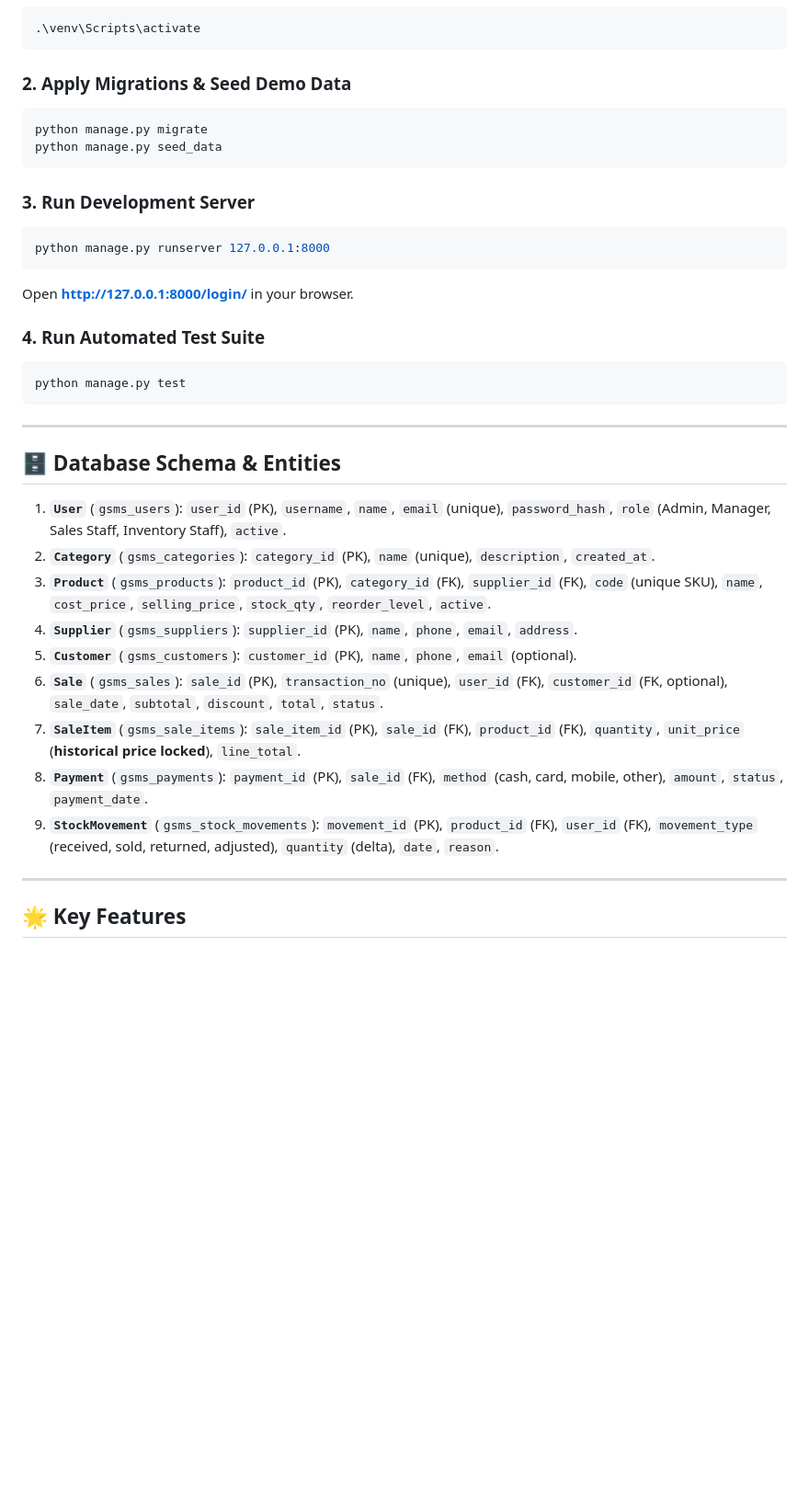
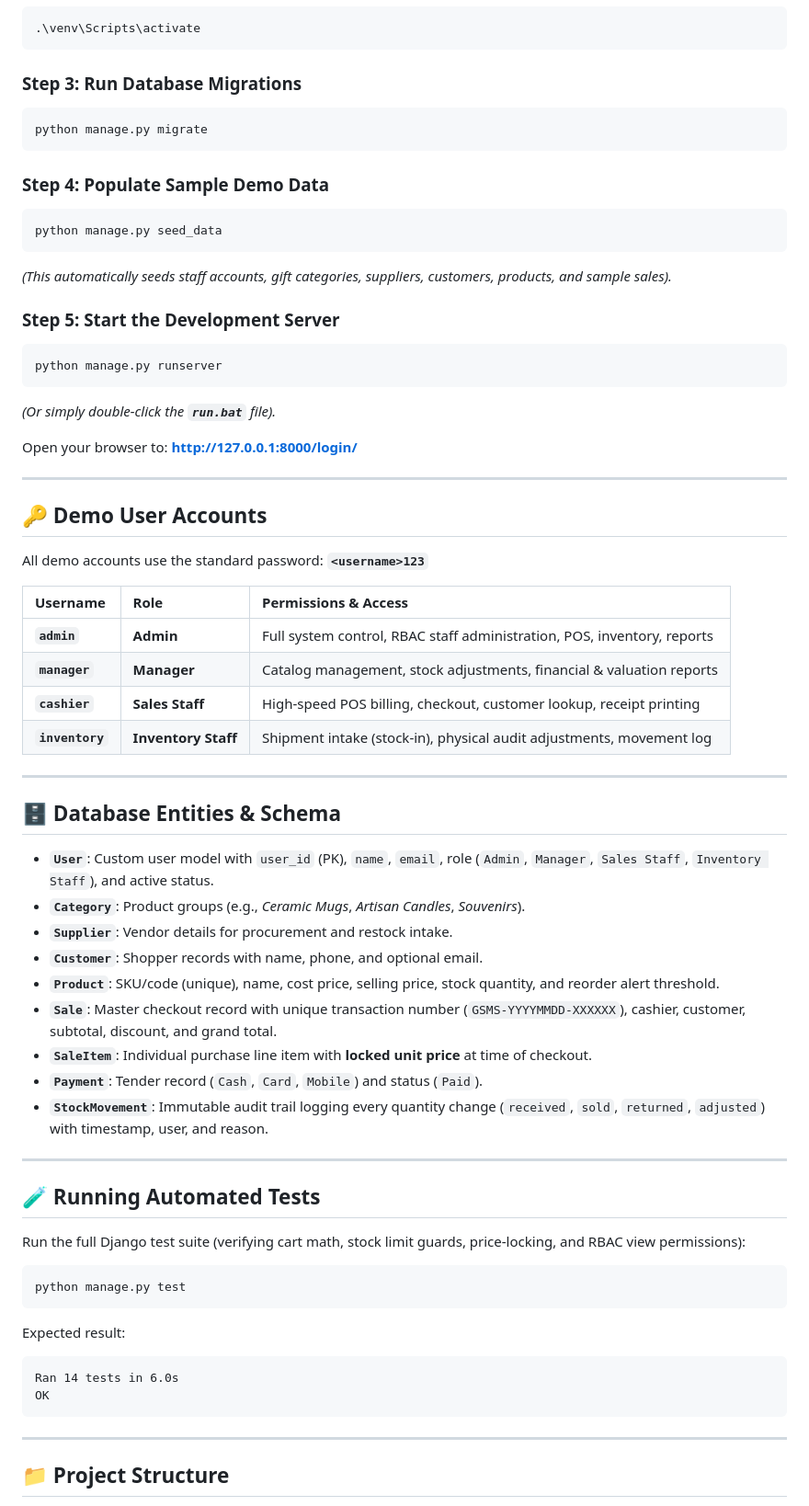
Before and after one commit to afeefa24shaik-blip/gsms, a Markdown page: README.md, the part around one of its changes. Shown at 92% size. Drawn GitHub-style; blank space fills up the shorter version.

````diff
--- a/README.md
+++ b/README.md
@@ -57,38 +74,69 @@ All accounts have standard password: `<username>123`
 .\venv\Scripts\activate
 ```
 
-### 2. Apply Migrations & Seed Demo Data
+### Step 3: Run Database Migrations
 ```powershell
 python manage.py migrate
+```
+
+### Step 4: Populate Sample Demo Data
+```powershell
 python manage.py seed_data
 ```
+*(This automatically seeds staff accounts, gift categories, suppliers, customers, products, and sample sales).*
 
-### 3. Run Development Server
+### Step 5: Start the Development Server
 ```powershell
-python manage.py runserver 127.0.0.1:8000
+python manage.py runserver
 ```
-Open **[http://127.0.0.1:8000/login/](http://127.0.0.1:8000/login/)** in your browser.
+*(Or simply double-click the **`run.bat`** file).*
 
-### 4. Run Automated Test Suite
+Open your browser to: **[http://127.0.0.1:8000/login/](http://127.0.0.1:8000/login/)**
+
+---
+
+## 🔑 Demo User Accounts
+
+All demo accounts use the standard password: **`<username>123`**
+
+| Username | Role | Permissions & Access |
+| :--- | :--- | :--- |
+| **`admin`** | **Admin** | Full system control, RBAC staff administration, POS, inventory, reports |
+| **`manager`** | **Manager** | Catalog management, stock adjustments, financial & valuation reports |
+| **`cashier`** | **Sales Staff** | High-speed POS billing, checkout, customer lookup, receipt printing |
+| **`inventory`** | **Inventory Staff** | Shipment intake (stock-in), physical audit adjustments, movement log |
+
+---
+
+## 🗄️ Database Entities & Schema
+
+* **`User`**: Custom user model with `user_id` (PK), `name`, `email`, role (`Admin`, `Manager`, `Sales Staff`, `Inventory Staff`), and active status.
+* **`Category`**: Product groups (e.g., *Ceramic Mugs*, *Artisan Candles*, *Souvenirs*).
+* **`Supplier`**: Vendor details for procurement and restock intake.
+* **`Customer`**: Shopper records with name, phone, and optional email.
+* **`Product`**: SKU/code (unique), name, cost price, selling price, stock quantity, and reorder alert threshold.
+* **`Sale`**: Master checkout record with unique transaction number (`GSMS-YYYYMMDD-XXXXXX`), cashier, customer, subtotal, discount, and grand total.
+* **`SaleItem`**: Individual purchase line item with **locked unit price** at time of checkout.
+* **`Payment`**: Tender record (`Cash`, `Card`, `Mobile`) and status (`Paid`).
+* **`StockMovement`**: Immutable audit trail logging every quantity change (`received`, `sold`, `returned`, `adjusted`) with timestamp, user, and reason.
+
+---
+
+## 🧪 Running Automated Tests
+
+Run the full Django test suite (verifying cart math, stock limit guards, price-locking, and RBAC view permissions):
+
 ```powershell
 python manage.py test
 ```
 
----
-
-## 🗄️ Database Schema & Entities
-
-1. **`User`** (`gsms_users`): `user_id` (PK), `username`, `name`, `email` (unique), `password_hash`, `role` (Admin, Manager, Sales Staff, Inventory Staff), `active`.
-2. **`Category`** (`gsms_categories`): `category_id` (PK), `name` (unique), `description`, `created_at`.
-3. **`Product`** (`gsms_products`): `product_id` (PK), `category_id` (FK), `supplier_id` (FK), `code` (unique SKU), `name`, `cost_price`, `selling_price`, `stock_qty`, `reorder_level`, `active`.
-4. **`Supplier`** (`gsms_suppliers`): `supplier_id` (PK), `name`, `phone`, `email`, `address`.
-5. **`Customer`** (`gsms_customers`): `customer_id` (PK), `name`, `phone`, `email` (optional).
-6. **`Sale`** (`gsms_sales`): `sale_id` (PK), `transaction_no` (unique), `user_id` (FK), `customer_id` (FK, optional), `sale_date`, `subtotal`, `discount`, `total`, `status`.
-7. **`SaleItem`** (`gsms_sale_items`): `sale_item_id` (PK), `sale_id` (FK), `product_id` (FK), `quantity`, `unit_price` (**historical price locked**), `line_total`.
-8. **`Payment`** (`gsms_payments`): `payment_id` (PK), `sale_id` (FK), `method` (cash, card, mobile, other), `amount`, `status`, `payment_date`.
-9. **`StockMovement`** (`gsms_stock_movements`): `movement_id` (PK), `product_id` (FK), `user_id` (FK), `movement_type` (received, sold, returned, adjusted), `quantity` (delta), `date`, `reason`.
+Expected result:
+```text
+Ran 14 tests in 6.0s
+OK
+```
 
 ---
 
-## 🌟 Key Features
+## 📁 Project Structure
 
````
Also changed, not shown: other parts of README.md (+86 -44 lines).
